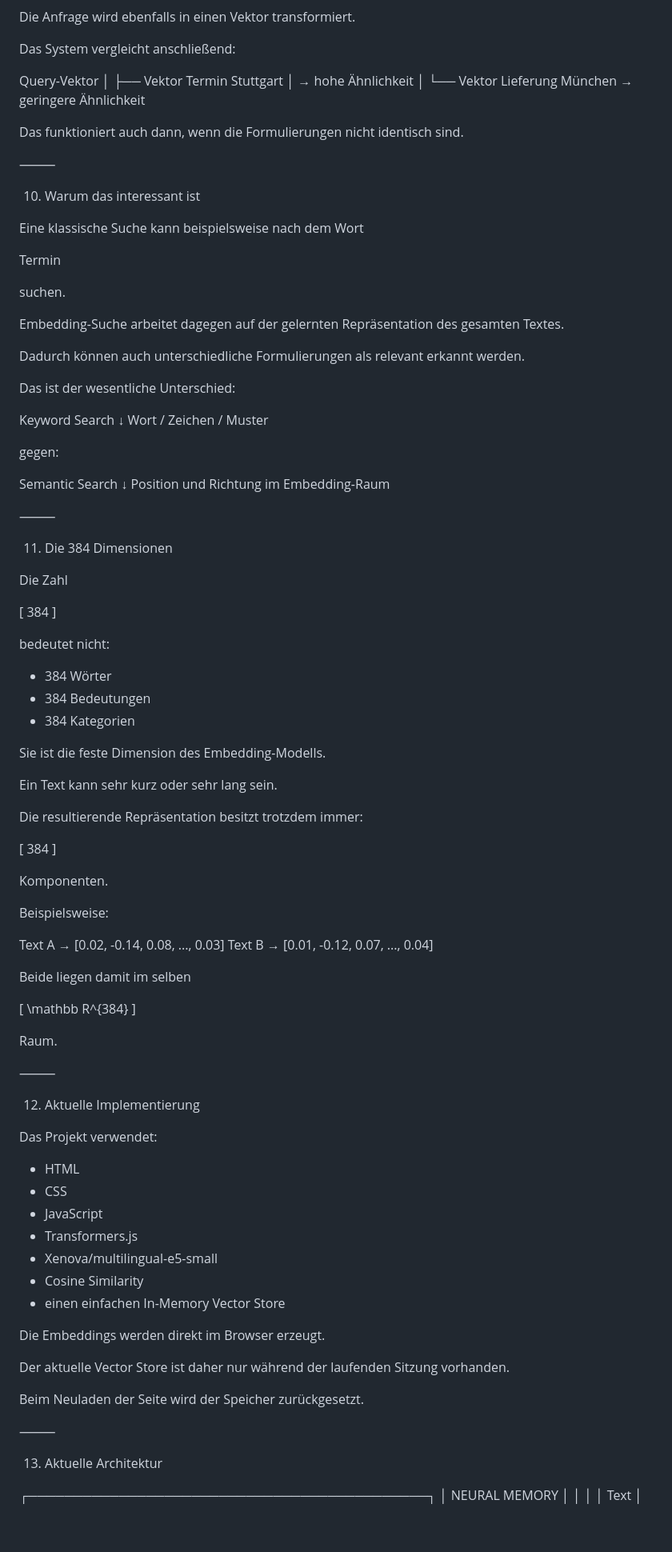
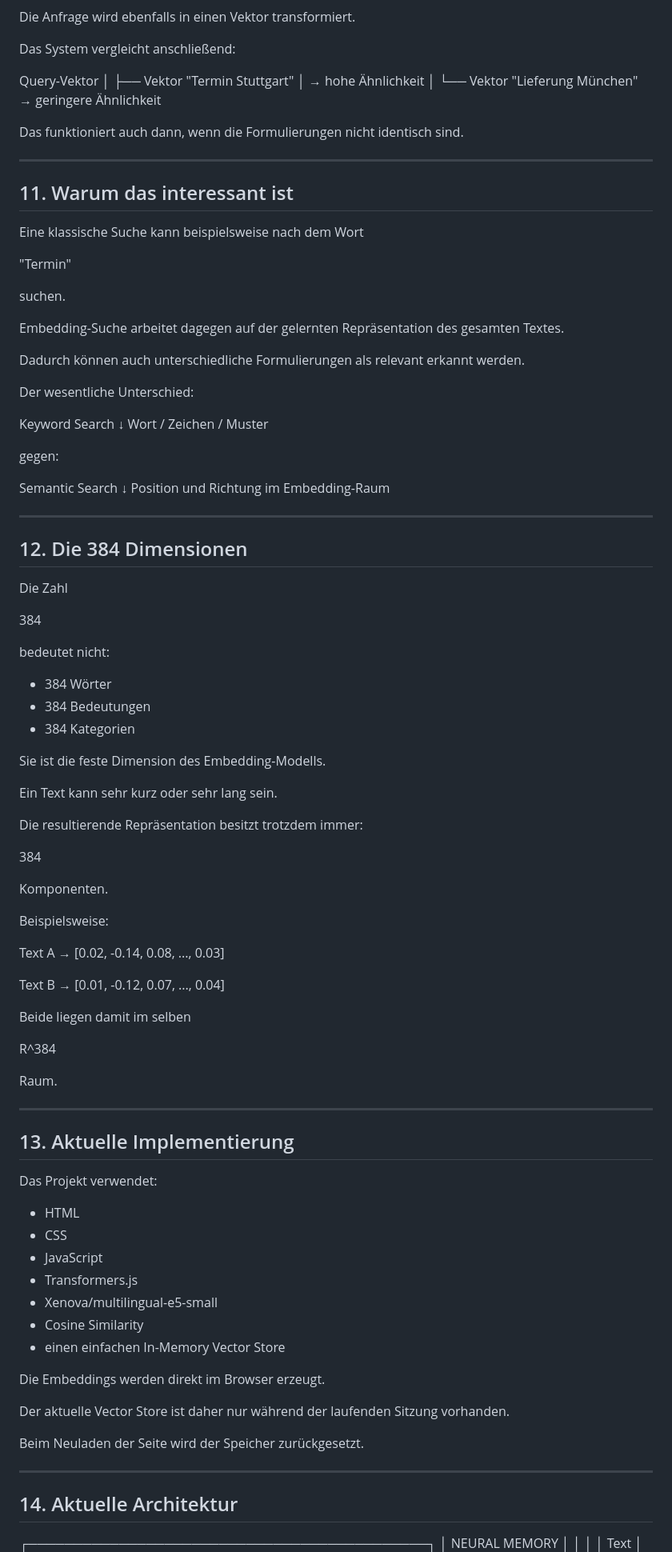
Before and after one commit to JungmannSON/ar-tank, a Markdown page: README.md, the part around one of its changes. Shown at 80% size. Rendered like a GitHub page; blank space fills up the shorter version.

```diff
--- a/README.md
+++ b/README.md
@@ -277,22 +234,22 @@ Die Anfrage wird ebenfalls in einen Vektor transformiert.
 Das System vergleicht anschließend:
 
 Query-Vektor
-      │
-      ├── Vektor Termin Stuttgart
-      │       → hohe Ähnlichkeit
-      │
-      └── Vektor Lieferung München
-              → geringere Ähnlichkeit
+│
+├── Vektor "Termin Stuttgart"
+│       → hohe Ähnlichkeit
+│
+└── Vektor "Lieferung München"
+        → geringere Ähnlichkeit
 
 Das funktioniert auch dann, wenn die Formulierungen nicht identisch sind.
 
-⸻
+---
 
-10. Warum das interessant ist
+## 11. Warum das interessant ist
 
 Eine klassische Suche kann beispielsweise nach dem Wort
 
-Termin
+"Termin"
 
 suchen.
 
@@ -300,33 +257,31 @@ Embedding-Suche arbeitet dagegen auf der gelernten Repräsentation des gesamten
 
 Dadurch können auch unterschiedliche Formulierungen als relevant erkannt werden.
 
-Das ist der wesentliche Unterschied:
+Der wesentliche Unterschied:
 
 Keyword Search
-    ↓
+↓
 Wort / Zeichen / Muster
 
 gegen:
 
 Semantic Search
-    ↓
+↓
 Position und Richtung im Embedding-Raum
 
-⸻
+---
 
-11. Die 384 Dimensionen
+## 12. Die 384 Dimensionen
 
 Die Zahl
 
-[
 384
-]
 
 bedeutet nicht:
 
-* 384 Wörter
-* 384 Bedeutungen
-* 384 Kategorien
+- 384 Wörter
+- 384 Bedeutungen
+- 384 Kategorien
 
 Sie ist die feste Dimension des Embedding-Modells.
 
@@ -334,9 +289,7 @@ Ein Text kann sehr kurz oder sehr lang sein.
 
 Die resultierende Repräsentation besitzt trotzdem immer:
 
-[
 384
-]
 
 Komponenten.
 
@@ -344,30 +297,29 @@ Beispielsweise:
 
 Text A
 → [0.02, -0.14, 0.08, ..., 0.03]
+
 Text B
 → [0.01, -0.12, 0.07, ..., 0.04]
 
 Beide liegen damit im selben
 
-[
-\mathbb R^{384}
-]
+R^384
 
 Raum.
 
-⸻
+---
 
-12. Aktuelle Implementierung
+## 13. Aktuelle Implementierung
 
 Das Projekt verwendet:
 
-* HTML
-* CSS
-* JavaScript
-* Transformers.js
-* Xenova/multilingual-e5-small
-* Cosine Similarity
-* einen einfachen In-Memory Vector Store
+- HTML
+- CSS
+- JavaScript
+- Transformers.js
+- Xenova/multilingual-e5-small
+- Cosine Similarity
+- einen einfachen In-Memory Vector Store
 
 Die Embeddings werden direkt im Browser erzeugt.
 
@@ -375,14 +327,14 @@ Der aktuelle Vector Store ist daher nur während der laufenden Sitzung vorhanden
 
 Beim Neuladen der Seite wird der Speicher zurückgesetzt.
 
-⸻
+---
 
-13. Aktuelle Architektur
+## 14. Aktuelle Architektur
 
 ┌────────────────────────────────────────────┐
 │              NEURAL MEMORY                 │
 │                                            │
-│  Text                                       │
+│  Text                                      │
 │   ↓                                        │
 │  E5 Embedding Model                        │
 │   ↓                                        │
```
Also changed, not shown: other parts of README.md (+110 -157 lines).
